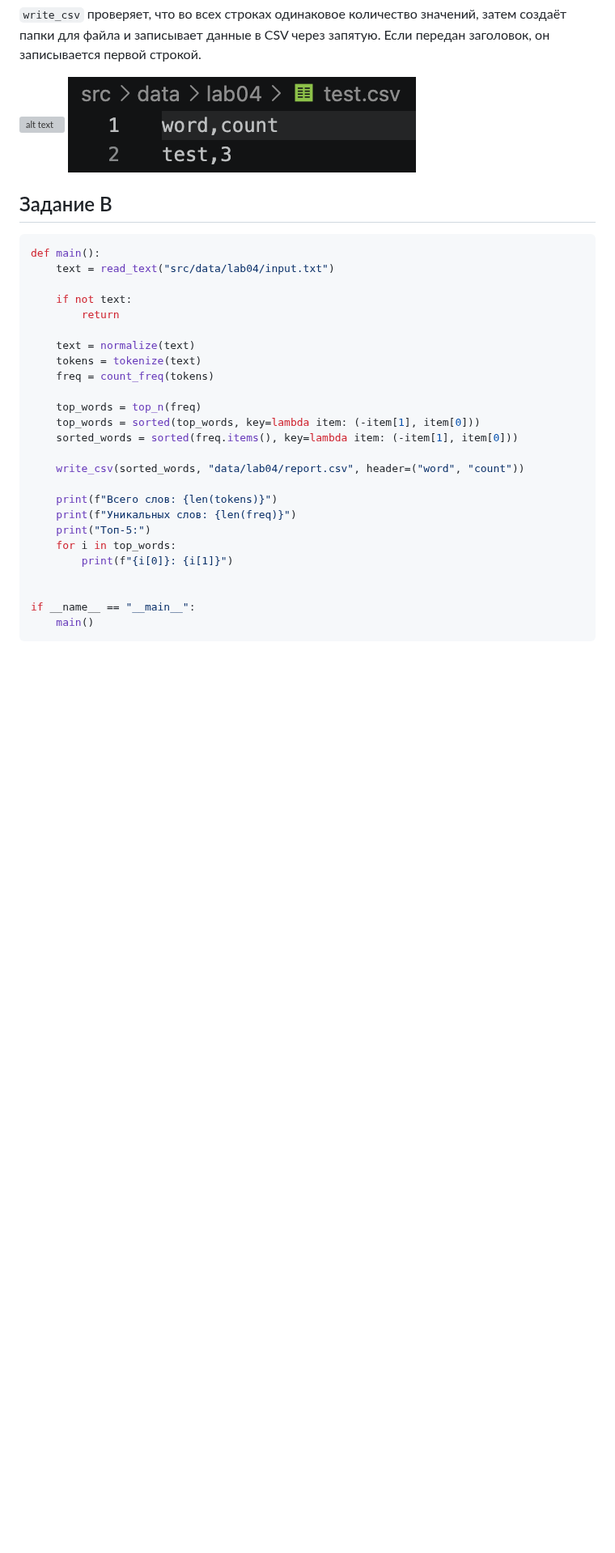
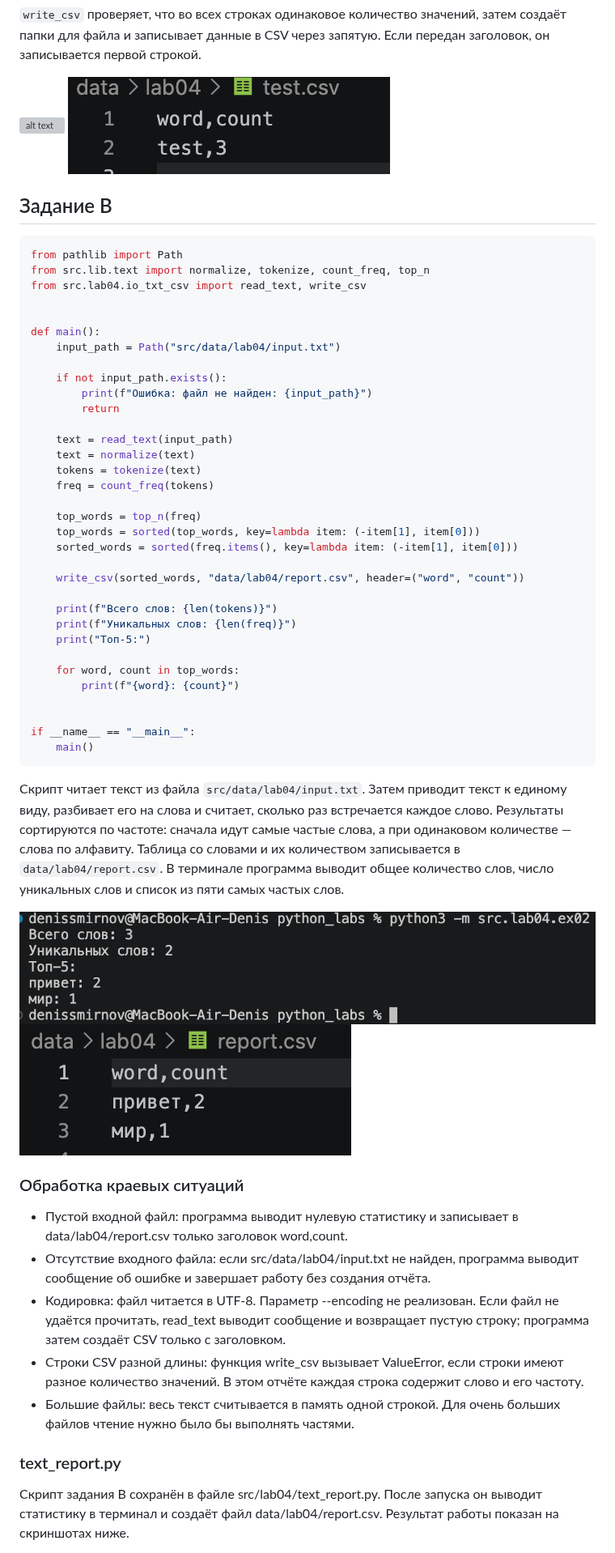
Before and after one commit to TheFrestor/python_labs, a Markdown page: src/lab04/README.md, the part around one of its changes. Shown at 81% size. Rendered like a GitHub page; pictures changed too: images/lab04/1.5.png (added); blank space fills up the shorter version; grey boxes are pictures that could not be loaded.

Commit message:
Update lab 4 report

````diff
--- a/src/lab04/README.md
+++ b/src/lab04/README.md
@@ -60,17 +62,24 @@ def write_csv(rows: list[tuple | list], path: str | Path, header: tuple[str, ...
 `write_csv` проверяет, что во всех строках одинаковое количество значений, затем создаёт папки для файла и записывает данные в CSV через запятую. Если передан заголовок, он записывается первой строкой.
 
 ![alt text](../../images/lab04/1.4.png)
-![alt text](../../images/lab04/1.2.png)
+![alt text](../../images/lab04/1.5.png)
 
 ## Задание B
 
 ```python
+from pathlib import Path
+from src.lib.text import normalize, tokenize, count_freq, top_n
+from src.lab04.io_txt_csv import read_text, write_csv
+
+
 def main():
-    text = read_text("src/data/lab04/input.txt")
+    input_path = Path("src/data/lab04/input.txt")
 
-    if not text:
+    if not input_path.exists():
+        print(f"Ошибка: файл не найден: {input_path}")
         return
 
+    text = read_text(input_path)
     text = normalize(text)
     tokens = tokenize(text)
     freq = count_freq(tokens)
@@ -84,10 +93,26 @@ def main():
     print(f"Всего слов: {len(tokens)}")
     print(f"Уникальных слов: {len(freq)}")
     print("Топ-5:")
-    for i in top_words:
-        print(f"{i[0]}: {i[1]}")
+
+    for word, count in top_words:
+        print(f"{word}: {count}")
 
 
 if __name__ == "__main__":
     main()
 ```
+Скрипт читает текст из файла `src/data/lab04/input.txt`. Затем приводит текст к единому виду, разбивает его на слова и считает, сколько раз встречается каждое слово. Результаты сортируются по частоте: сначала идут самые частые слова, а при одинаковом количестве — слова по алфавиту. Таблица со словами и их количеством записывается в `data/lab04/report.csv`. В терминале программа выводит общее количество слов, число уникальных слов и список из пяти самых частых слов.
+
+![alt text](../../images/lab04/2.3.png)
+![alt text](../../images/lab04/2.6.png)
+
+### Обработка краевых ситуаций
+- Пустой входной файл: программа выводит нулевую статистику и записывает в data/lab04/report.csv только заголовок word,count.
+- Отсутствие входного файла: если src/data/lab04/input.txt не найден, программа выводит сообщение об ошибке и завершает работу без создания отчёта.
+- Кодировка: файл читается в UTF-8. Параметр --encoding не реализован. Если файл не удаётся прочитать, read_text выводит сообщение и возвращает пустую строку; программа затем создаёт CSV только с заголовком.
+- Строки CSV разной длины: функция write_csv вызывает ValueError, если строки имеют разное количество значений. В этом отчёте каждая строка содержит слово и его частоту.
+- Большие файлы: весь текст считывается в память одной строкой. Для очень больших файлов чтение нужно было бы выполнять частями.
+
+### text_report.py
+Скрипт задания B сохранён в файле src/lab04/text_report.py. После запуска он выводит статистику в терминал и создаёт файл data/lab04/report.csv. Результат работы показан на скриншотах ниже.
+
````
Also changed, not shown: other parts of src/lab04/README.md (+8 -2 lines), 8 other files.
